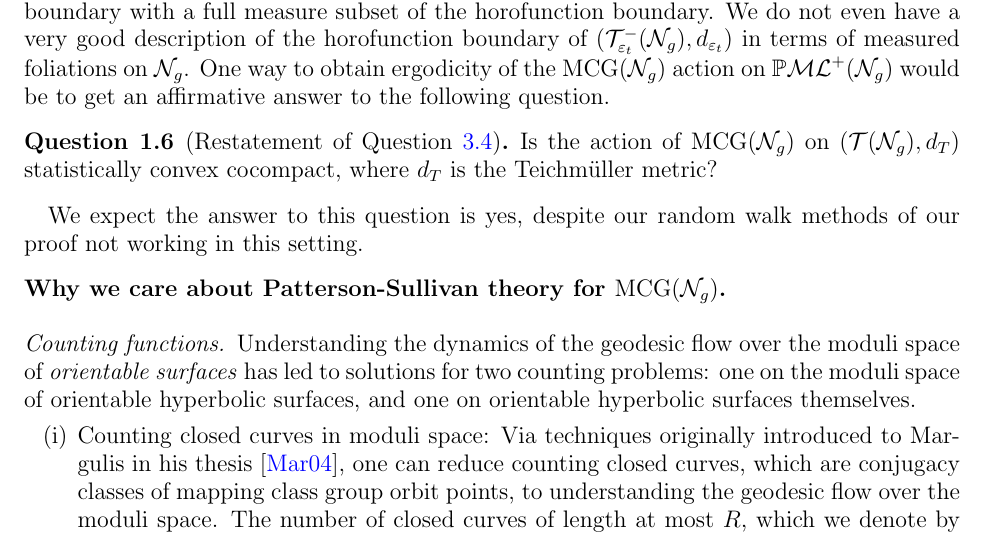
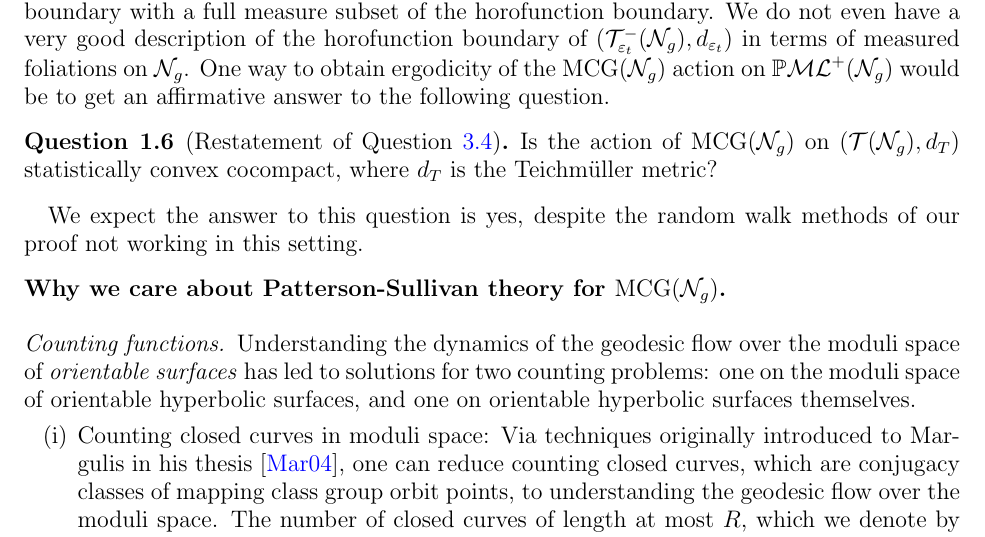
Before and after one commit to sayantangkhan/geodesics-in-thin-part, a LaTeX paper (main.tex, which reads introduction.tex): part of page 4 of 60, cut so that both start at the same text. Compiled offline with pdfLaTeX.

Commit message:
Uploaded to ArXiV

```diff
--- a/introduction.tex
+++ b/introduction.tex
@@ -154,7 +154,7 @@ It follows as a corollary of Theorem \ref{thm:pure-exponential} that the Poincar
   \label{ques:full-scc}
   Is the action of $\mcg(\no_g)$ on $(\teich(\no_g), d_T)$ statistically convex cocompact, where $d_T$ is the Teichmüller metric?
 \end{question}
-We expect the answer to this question is yes, despite our random walk methods of our proof not working in this setting.
+We expect the answer to this question is yes, despite the random walk methods of our proof not working in this setting.
 \end{remark}
 
 % In particular, we have that the action of $\mcg(\no_g)$ on the limit set $\pml^+(\no_g)$, and the double limit set $\pml^+(\no_g) \times \pml^+(\no_g)$ is ergodic, and that the geodesic flow is ergodic with respect to the Bowen-Margulis measure.
```
Also changed, not shown: Makefile.
